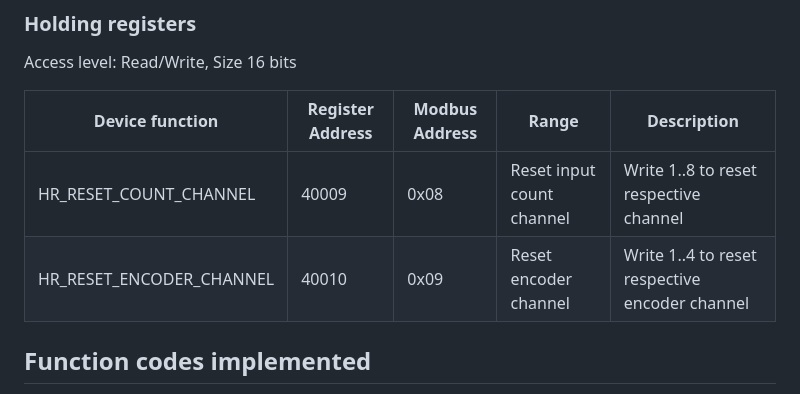
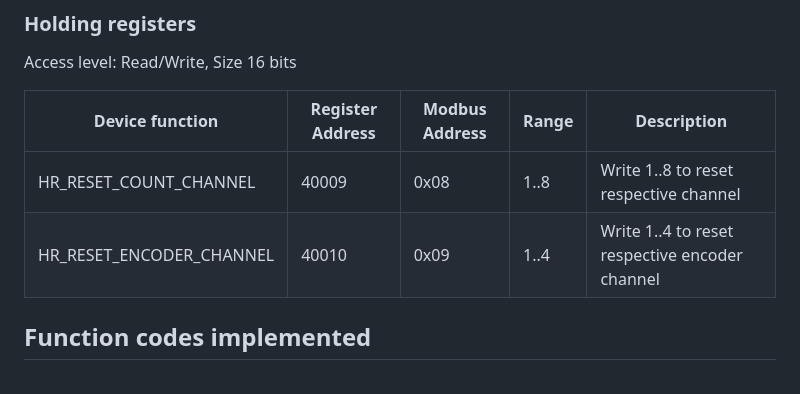
Before and after one commit to SequentMicrosystems/8inputs-rpi, a Markdown page: MODBUS.md, the part around the change. Drawn GitHub-style.

Commit message:
Revise device function descriptions in MODBUS.md
Updated the description format for device functions in MODBUS.md.

```diff
--- a/MODBUS.md
+++ b/MODBUS.md
@@ -136,8 +136,8 @@ Access level: Read/Write, Size 16 bits
 
 | Device function | Register Address | Modbus Address | Range | Description |
 | --- | --- | --- | --- | --- |
-| HR_RESET_COUNT_CHANNEL | 40009 | 0x08 | Reset input count channel | Write 1..8 to reset respective channel |1..8|
-| HR_RESET_ENCODER_CHANNEL | 40010 | 0x09 | Reset encoder channel | Write 1..4 to reset respective encoder channel |1..4|
+| HR_RESET_COUNT_CHANNEL | 40009 | 0x08  | 1..8 | Write 1..8 to reset respective channel|
+| HR_RESET_ENCODER_CHANNEL | 40010 | 0x09 | 1..4 | Write 1..4 to reset respective encoder channel |
 
 
 
```
